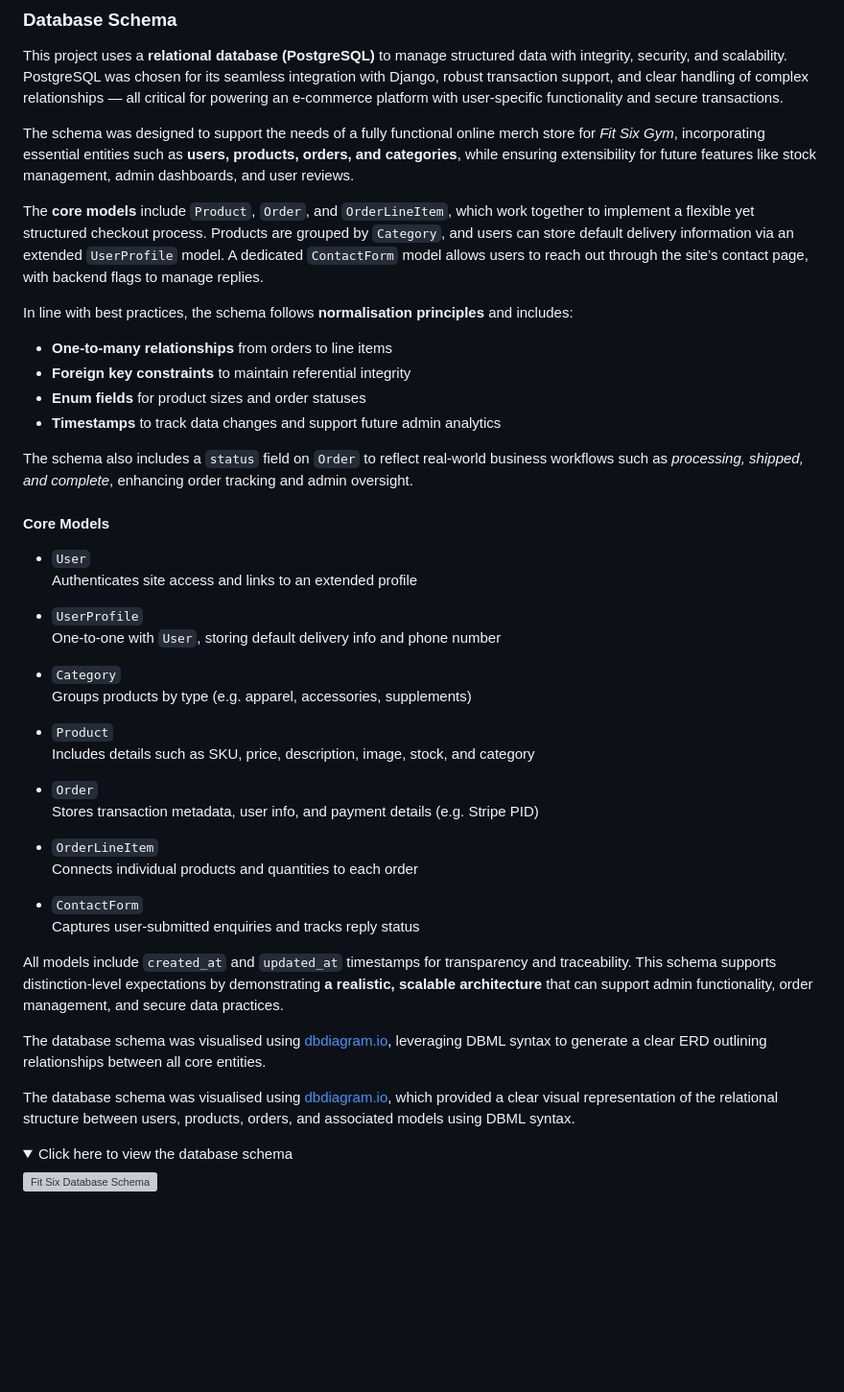
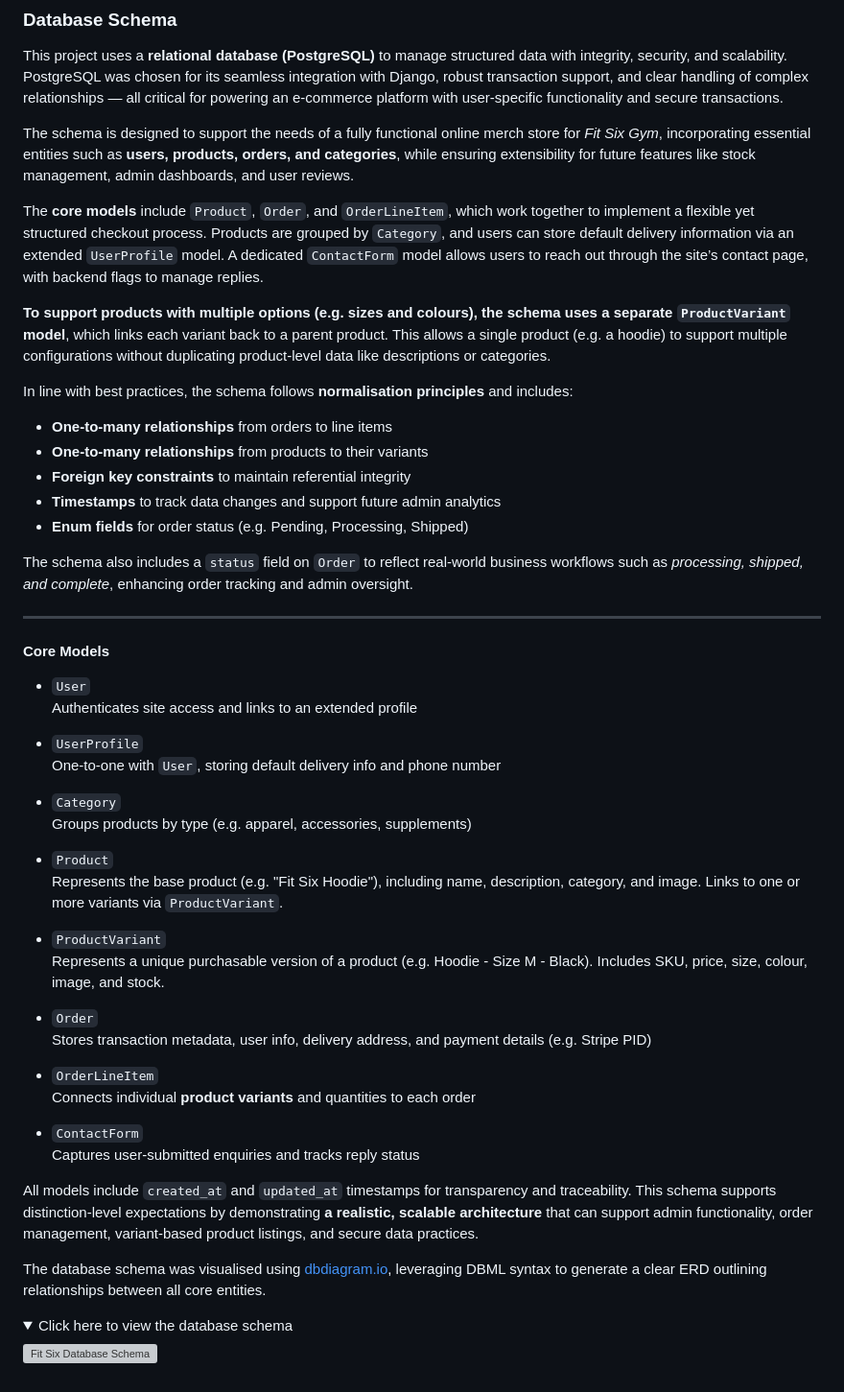
Before and after one commit to sd-powell/fit-six, a Markdown page: README.md, the part around the change. Shown: that part at 96% size. GitHub-like rendering; folded sections open; blank space fills up the shorter version; grey boxes are pictures that could not be loaded.

Commit message:
update database schema section in readme following change to product variant

```diff
--- a/README.md
+++ b/README.md
@@ -144,19 +144,24 @@ This tiered approach allows for scalable functionality, supporting both everyday
 
 This project uses a **relational database (PostgreSQL)** to manage structured data with integrity, security, and scalability. PostgreSQL was chosen for its seamless integration with Django, robust transaction support, and clear handling of complex relationships — all critical for powering an e-commerce platform with user-specific functionality and secure transactions.
 
-The schema was designed to support the needs of a fully functional online merch store for *Fit Six Gym*, incorporating essential entities such as **users, products, orders, and categories**, while ensuring extensibility for future features like stock management, admin dashboards, and user reviews.
+The schema is designed to support the needs of a fully functional online merch store for *Fit Six Gym*, incorporating essential entities such as **users, products, orders, and categories**, while ensuring extensibility for future features like stock management, admin dashboards, and user reviews.
 
 The **core models** include `Product`, `Order`, and `OrderLineItem`, which work together to implement a flexible yet structured checkout process. Products are grouped by `Category`, and users can store default delivery information via an extended `UserProfile` model. A dedicated `ContactForm` model allows users to reach out through the site’s contact page, with backend flags to manage replies.
 
+**To support products with multiple options (e.g. sizes and colours), the schema uses a separate `ProductVariant` model**, which links each variant back to a parent product. This allows a single product (e.g. a hoodie) to support multiple configurations without duplicating product-level data like descriptions or categories.
+
 In line with best practices, the schema follows **normalisation principles** and includes:
 - **One-to-many relationships** from orders to line items
+- **One-to-many relationships** from products to their variants
 - **Foreign key constraints** to maintain referential integrity
-- **Enum fields** for product sizes and order statuses
 - **Timestamps** to track data changes and support future admin analytics
+- **Enum fields** for order status (e.g. Pending, Processing, Shipped)
 
 The schema also includes a `status` field on `Order` to reflect real-world business workflows such as *processing, shipped, and complete*, enhancing order tracking and admin oversight.
 
-#### Core Models
+---
+
+#### **Core Models**
 
 - `User`
   Authenticates site access and links to an extended profile
@@ -168,23 +173,23 @@ The schema also includes a `status` field on `Order` to reflect real-world busin
   Groups products by type (e.g. apparel, accessories, supplements)
 
 - `Product`
-  Includes details such as SKU, price, description, image, stock, and category
+  Represents the base product (e.g. "Fit Six Hoodie"), including name, description, category, and image. Links to one or more variants via `ProductVariant`.
+
+- `ProductVariant`
+  Represents a unique purchasable version of a product (e.g. Hoodie - Size M - Black). Includes SKU, price, size, colour, image, and stock.
 
 - `Order`
-  Stores transaction metadata, user info, and payment details (e.g. Stripe PID)
+  Stores transaction metadata, user info, delivery address, and payment details (e.g. Stripe PID)
 
 - `OrderLineItem`
-  Connects individual products and quantities to each order
+  Connects individual **product variants** and quantities to each order
 
 - `ContactForm`
   Captures user-submitted enquiries and tracks reply status
 
-All models include `created_at` and `updated_at` timestamps for transparency and traceability. This schema supports distinction-level expectations by demonstrating **a realistic, scalable architecture** that can support admin functionality, order management, and secure data practices.
+All models include `created_at` and `updated_at` timestamps for transparency and traceability. This schema supports distinction-level expectations by demonstrating **a realistic, scalable architecture** that can support admin functionality, order management, variant-based product listings, and secure data practices.
 
 The database schema was visualised using [dbdiagram.io](https://dbdiagram.io), leveraging DBML syntax to generate a clear ERD outlining relationships between all core entities.
-
-
-The database schema was visualised using [dbdiagram.io](https://dbdiagram.io), which provided a clear visual representation of the relational structure between users, products, orders, and associated models using DBML syntax.
 
 <details>
 <summary>Click here to view the database schema</summary>
```
